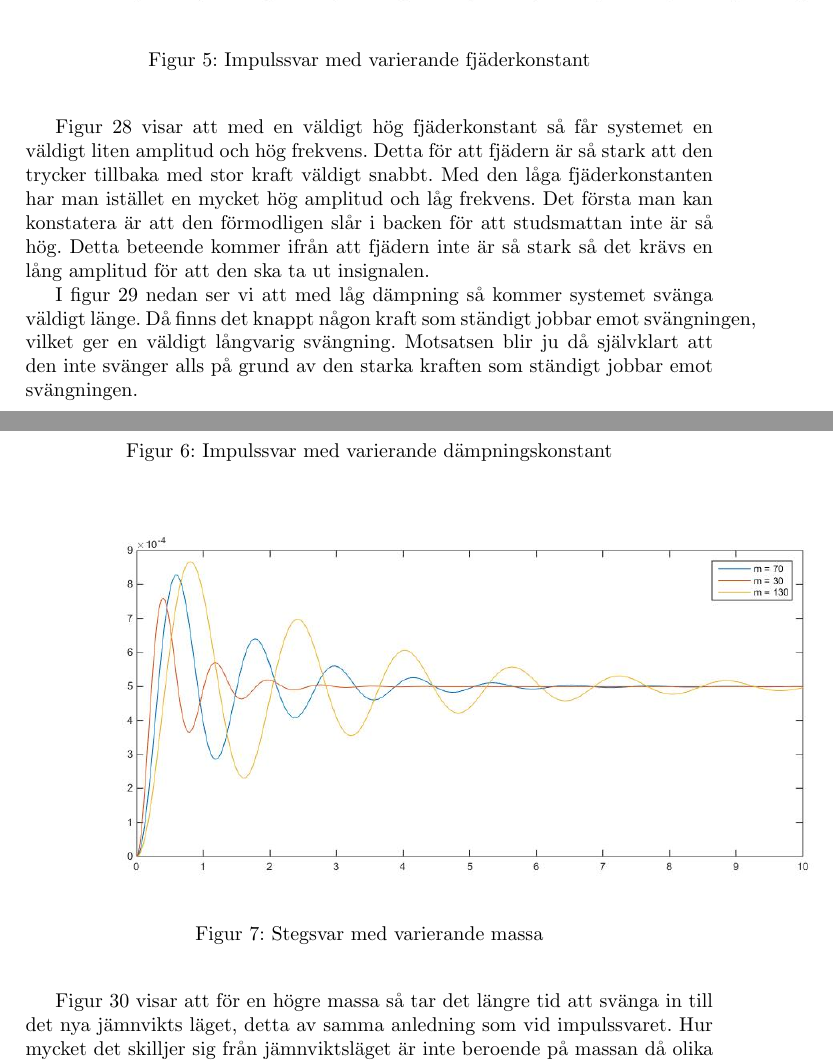
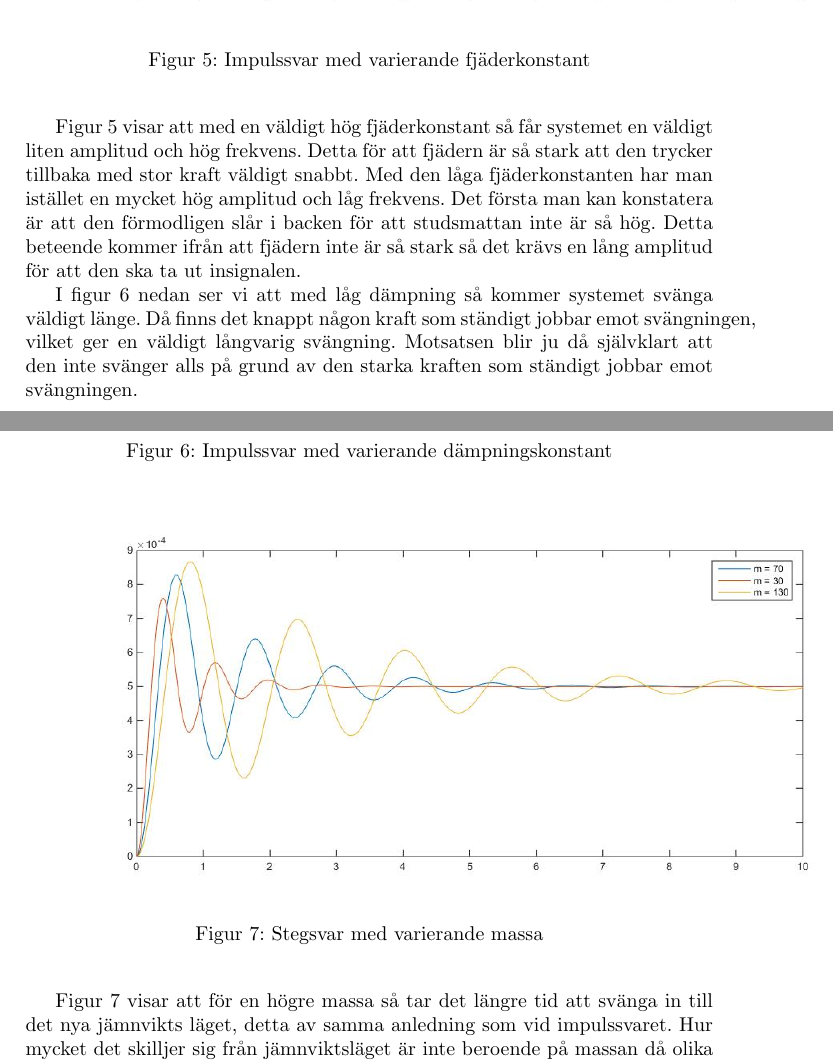
Before and after one commit to bangerius/Svangningssystem, a LaTeX document (Komplettering.tex): two parts of pages 8 and 9 of 11, joined at a grey line, cut so that both start at the same text. Compiled offline with pdfLaTeX.

Commit message:
lite mer ändringar

```diff
--- a/Komplettering.tex
+++ b/Komplettering.tex
@@ -183,7 +183,7 @@ I figur 27 kan man se att massan ger lite skillnad i både amplitud och frekvens
 \end{center}
 \end{figure}
 
-Figur 28 visar att med en väldigt hög fjäderkonstant så får systemet en väldigt liten amplitud och hög frekvens. Detta för att fjädern är så stark att den trycker tillbaka med stor kraft väldigt snabbt. Med den låga fjäderkonstanten har man istället en mycket hög amplitud och låg frekvens. Det första man kan konstatera är att den förmodligen slår i backen för att studsmattan inte är så hög. Detta beteende kommer ifrån att fjädern inte är så stark så det krävs en lång amplitud för att den ska ta ut insignalen.
+Figur 5 visar att med en väldigt hög fjäderkonstant så får systemet en väldigt liten amplitud och hög frekvens. Detta för att fjädern är så stark att den trycker tillbaka med stor kraft väldigt snabbt. Med den låga fjäderkonstanten har man istället en mycket hög amplitud och låg frekvens. Det första man kan konstatera är att den förmodligen slår i backen för att studsmattan inte är så hög. Detta beteende kommer ifrån att fjädern inte är så stark så det krävs en lång amplitud för att den ska ta ut insignalen.
 
 \begin{figure}[h]
 \begin{center}
@@ -192,7 +192,7 @@ Figur 28 visar att med en väldigt hög fjäderkonstant så får systemet en vä
 \end{center}
 \end{figure}
 
-I figur 29 nedan ser vi att med låg dämpning så kommer systemet svänga väldigt länge. Då finns det knappt någon kraft som ständigt jobbar emot svängningen, vilket ger en väldigt långvarig svängning. Motsatsen blir ju då självklart att den inte svänger alls på grund av den starka kraften som ständigt jobbar emot svängningen.
+I figur 6 nedan ser vi att med låg dämpning så kommer systemet svänga väldigt länge. Då finns det knappt någon kraft som ständigt jobbar emot svängningen, vilket ger en väldigt långvarig svängning. Motsatsen blir ju då självklart att den inte svänger alls på grund av den starka kraften som ständigt jobbar emot svängningen.
 \newpage
 
 \begin{figure}[h]
@@ -202,7 +202,7 @@ I figur 29 nedan ser vi att med låg dämpning så kommer systemet svänga väld
 \end{center}
 \end{figure}
 
-Figur 30 visar att för en högre massa så tar det längre tid att svänga in till det nya jämnvikts läget, detta av samma anledning som vid impulssvaret. Hur mycket det skilljer sig från jämnviktsläget är inte beroende på massan då olika massor ger olika startjämnviktslägen
+Figur 7 visar att för en högre massa så tar det längre tid att svänga in till det nya jämnvikts läget, detta av samma anledning som vid impulssvaret. Hur mycket det skilljer sig från jämnviktsläget är inte beroende på massan då olika massor ger olika startjämnviktslägen
 
 \begin{figure}[h]
 \begin{center}
```
Also changed, not shown: Komplettering.tex (2 more changed lines).
